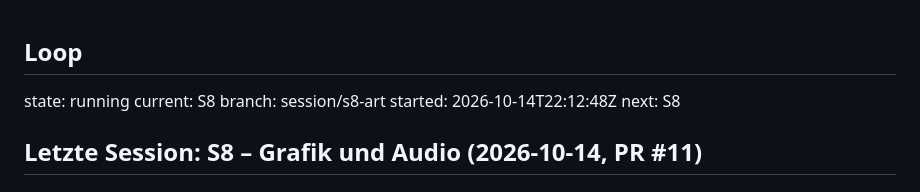
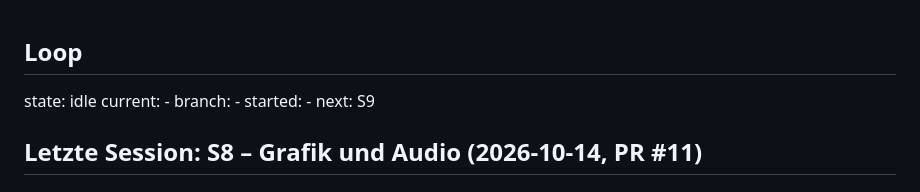
Before and after one commit to leesyashin/Tycoon-, a Markdown page: docs/STATUS.md, the part around the change. Rendered like a GitHub page.

Commit message:
chore: unlock after S8
Co-Authored-By: Claude Opus 5.5 <noreply@anthropic.com>
Claude-Session: https://claude.ai/code/session_014mNvbpvGoRcM18NhCBR6Xy

```diff
--- a/docs/STATUS.md
+++ b/docs/STATUS.md
@@ -1,9 +1,9 @@
 ## Loop
-state: running
-current: S8
-branch: session/s8-art
-started: 2026-10-14T22:12:48Z
-next: S8
+state: idle
+current: -
+branch: -
+started: -
+next: S9
 ## Letzte Session: S8 – Grafik und Audio (2026-10-14, PR #11)
 ## Fertig
 - UI-Skin 1:1 nach UI_STYLE (Checkliste § 7 vollständig abgehakt): Tokens § 2 in `src/ui/style.css`, Spiegel `UI_THEME` in `src/data/ui.ts`; Schriften Poppins/Didact Gothic lokal (WOFF2, OFL); Icon-Sprite `public/assets/ui/icons.svg` (Phosphor Fill, MIT) mit Helper `src/ui/icons.ts`
```
